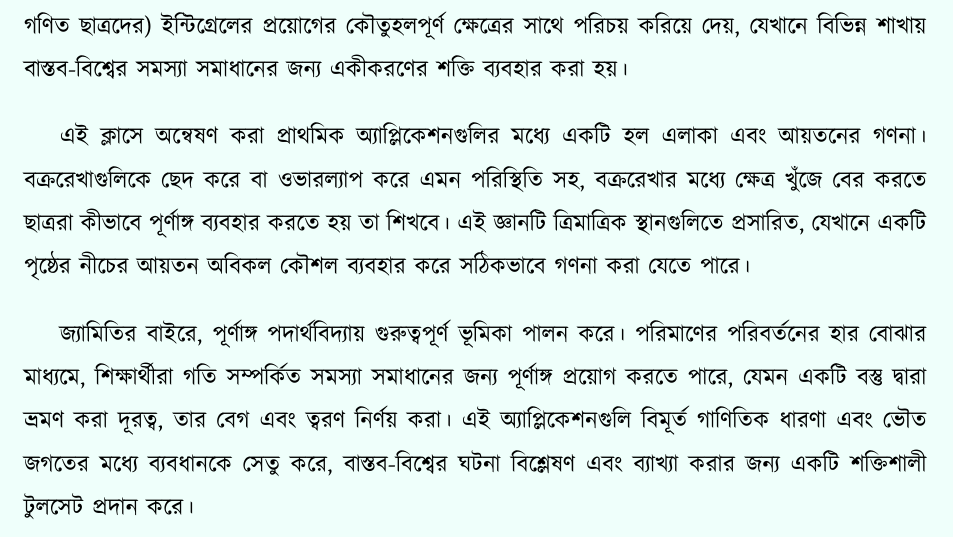
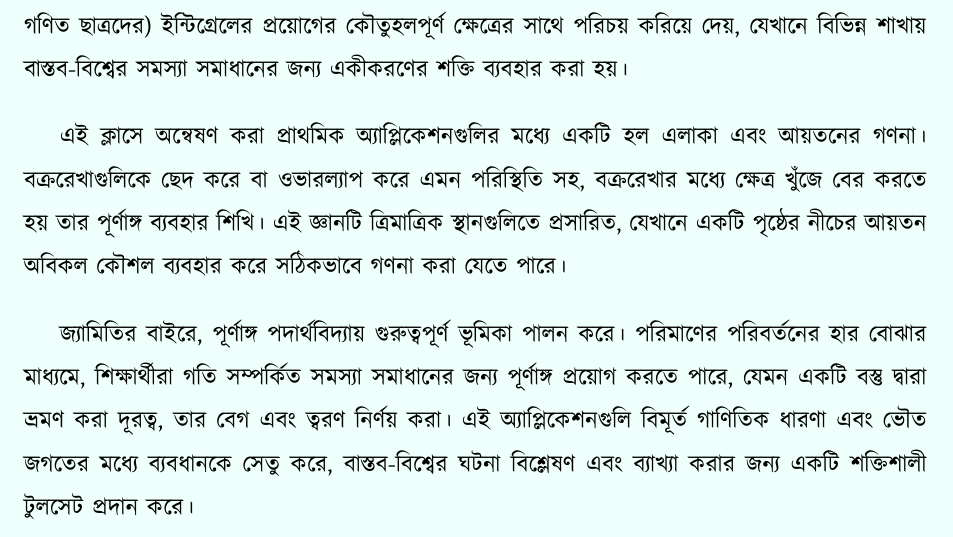
Before and after one commit to mrsumanbiswas/dsav-math-project, a LaTeX book (main.tex, which reads chapters/01/01-introduction.tex): part of page 5 of 13, cut so that both start at the same text. Compiled offline with XeLaTeX.

Commit message:
update 01-introduction.tex

```diff
--- a/chapters/01/01-introduction.tex
+++ b/chapters/01/01-introduction.tex
@@ -1,8 +1,11 @@
-ইন্টিগ্রেশনের ধারণা, ক্যালকুলাসের একটি মৌলিক হাতিয়ার, বক্ররেখার অধীনে এলাকা খুঁজে বের করতে বা অ্যান্টিডেরিভেটিভ গননা করার ক্ষেত্রে এর ঐতিহ্যগত ভূমিকার বাইরে প্রসারিত। আমাদের (দ্বাদশ শ্রেণির গণিত ছাত্রদের) ইন্টিগ্রেলের প্রয়োগের কৌতুহলপূর্ণ ক্ষেত্রের সাথে পরিচয় করিয়ে দেয়, যেখানে বিভিন্ন শাখায় বাস্তব-বিশ্বের সমস্যা সমাধানের জন্য একীকরণের শক্তি ব্যবহার করা হয়।
+ইন্টিগ্রেশনের ধারণা, ক্যালকুলাসের একটি মৌলিক হাতিয়ার, বক্ররেখার অধীনে এলাকা খুঁজে বের করতে বা অ্যান্টিডেরিভেটিভ গননা করার ক্ষেত্রে এর ঐতিহ্যগত ভূমিকার বাইরে প্রসারিত।
+আমাদের (দ্বাদশ শ্রেণির গণিত ছাত্রদের) ইন্টিগ্রেলের প্রয়োগের কৌতুহলপূর্ণ ক্ষেত্রের সাথে পরিচয় করিয়ে দেয়, যেখানে বিভিন্ন শাখায় বাস্তব-বিশ্বের সমস্যা সমাধানের জন্য একীকরণের শক্তি ব্যবহার করা হয়।
 
-এই ক্লাসে অন্বেষণ করা প্রাথমিক অ্যাপ্লিকেশনগুলির মধ্যে একটি হল এলাকা এবং আয়তনের গণনা। বক্ররেখাগুলিকে ছেদ করে বা ওভারল্যাপ করে এমন পরিস্থিতি সহ, বক্ররেখার মধ্যে ক্ষেত্র খুঁজে বের করতে ছাত্ররা কীভাবে পূর্ণাঙ্গ ব্যবহার করতে হয় তা শিখবে। এই জ্ঞানটি ত্রিমাত্রিক স্থানগুলিতে প্রসারিত, যেখানে একটি পৃষ্ঠের নীচের আয়তন অবিকল কৌশল ব্যবহার করে সঠিকভাবে গণনা করা যেতে পারে।
+এই ক্লাসে অন্বেষণ করা প্রাথমিক অ্যাপ্লিকেশনগুলির মধ্যে একটি হল এলাকা এবং আয়তনের গণনা।
+বক্ররেখাগুলিকে ছেদ করে বা ওভারল্যাপ করে এমন পরিস্থিতি সহ, বক্ররেখার মধ্যে ক্ষেত্র খুঁজে বের করতে হয় তার পূর্ণাঙ্গ ব্যবহার শিখি। এই জ্ঞানটি ত্রিমাত্রিক স্থানগুলিতে প্রসারিত, যেখানে একটি পৃষ্ঠের নীচের আয়তন অবিকল কৌশল ব্যবহার করে সঠিকভাবে গণনা করা যেতে পারে।
 
-জ্যামিতির বাইরে, পূর্ণাঙ্গ পদার্থবিদ্যায় গুরুত্বপূর্ণ ভূমিকা পালন করে। পরিমাণের পরিবর্তনের হার বোঝার মাধ্যমে, শিক্ষার্থীরা গতি সম্পর্কিত সমস্যা সমাধানের জন্য পূর্ণাঙ্গ প্রয়োগ করতে পারে, যেমন একটি বস্তু দ্বারা ভ্রমণ করা দূরত্ব, তার বেগ এবং ত্বরণ নির্ণয় করা। এই অ্যাপ্লিকেশনগুলি বিমূর্ত গাণিতিক ধারণা এবং ভৌত জগতের মধ্যে ব্যবধানকে সেতু করে, বাস্তব-বিশ্বের ঘটনা বিশ্লেষণ এবং ব্যাখ্যা করার জন্য একটি শক্তিশালী টুলসেট প্রদান করে।
+জ্যামিতির বাইরে, পূর্ণাঙ্গ পদার্থবিদ্যায় গুরুত্বপূর্ণ ভূমিকা পালন করে। পরিমাণের পরিবর্তনের হার বোঝার মাধ্যমে, শিক্ষার্থীরা গতি সম্পর্কিত সমস্যা সমাধানের জন্য পূর্ণাঙ্গ প্রয়োগ করতে পারে, যেমন একটি বস্তু দ্বারা ভ্রমণ করা দূরত্ব, তার বেগ এবং ত্বরণ নির্ণয় করা।
+এই অ্যাপ্লিকেশনগুলি বিমূর্ত গাণিতিক ধারণা এবং ভৌত জগতের মধ্যে ব্যবধানকে সেতু করে, বাস্তব-বিশ্বের ঘটনা বিশ্লেষণ এবং ব্যাখ্যা করার জন্য একটি শক্তিশালী টুলসেট প্রদান করে।
 
 অর্থনীতি এবং জীববিজ্ঞানে, ইন্টিগ্রেলের প্রয়োগ গতিশীল সিস্টেমের মডেলিং এবং বিশ্লেষণে সহায়ক। এটি জনসংখ্যা বৃদ্ধির পূর্বাভাস, সম্পদের প্রবাহ বোঝা, বা সময়ের সাথে পরিবর্তনশীল পরিবর্তনের মূল্যায়ন করা হোক না কেন, একীকরণের নীতিগুলি এই ক্ষেত্রগুলিতে বিভিন্ন অ্যাপ্লিকেশন খুঁজে পায়।
 \newpage
```
